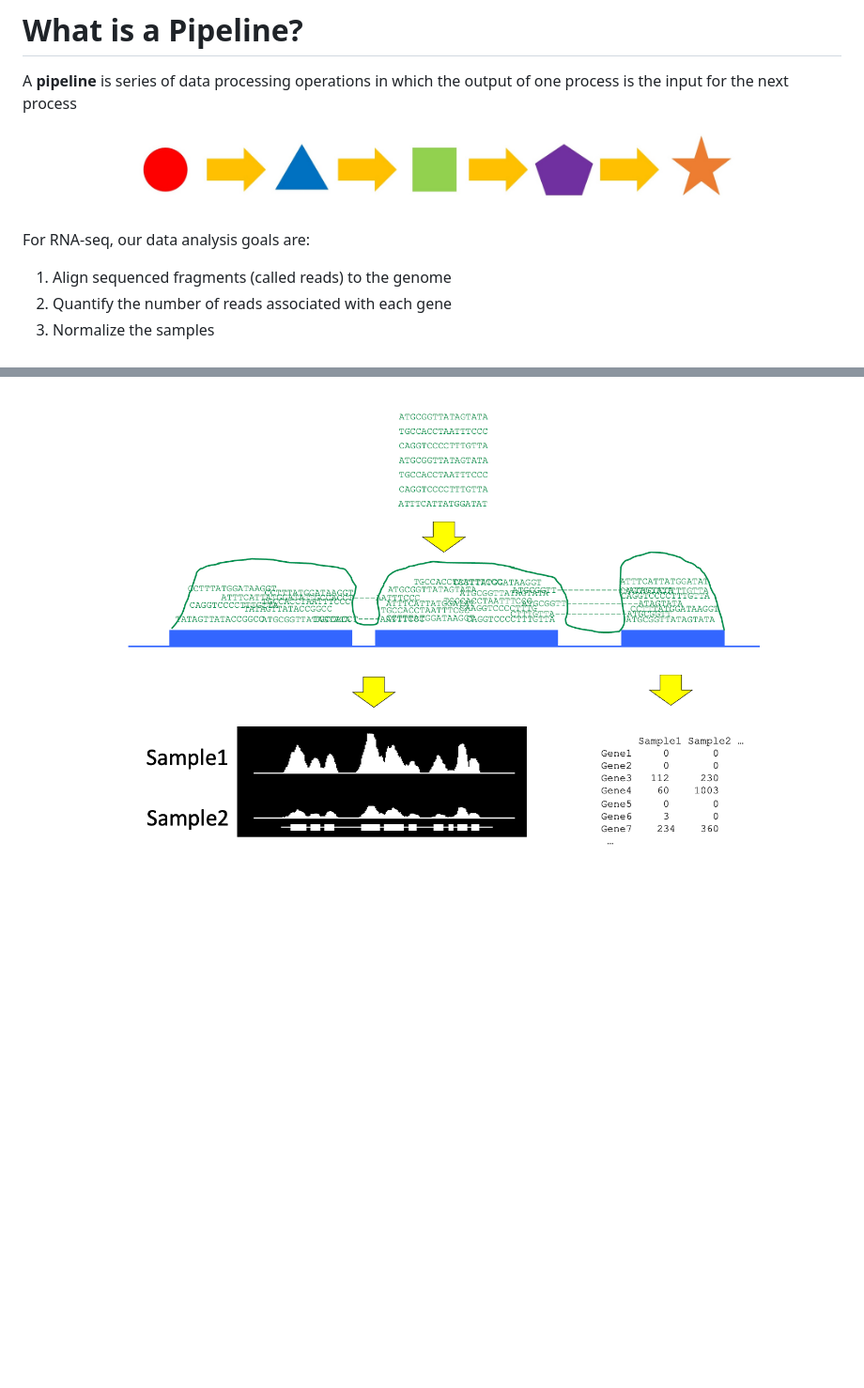
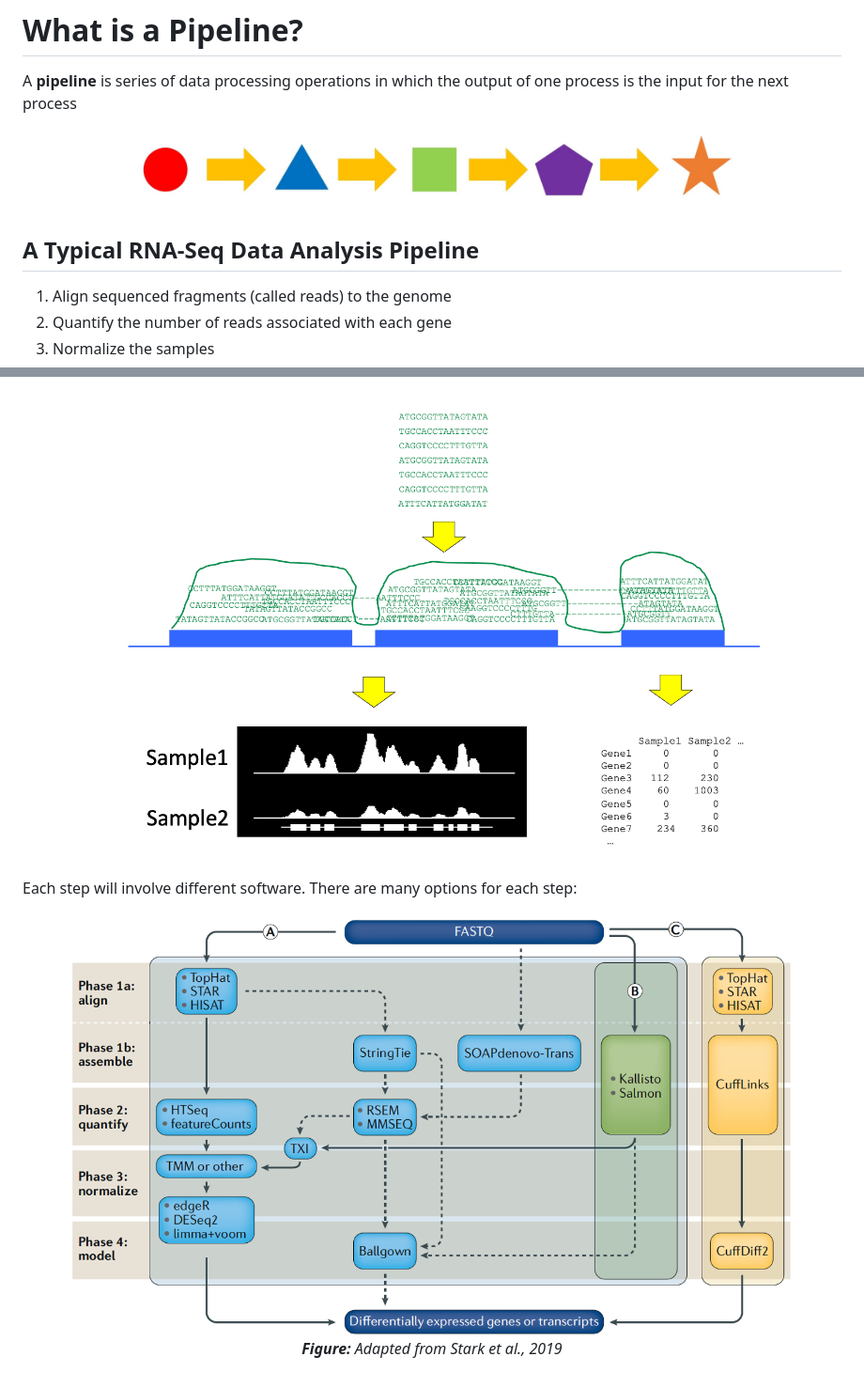
Before and after one commit to erinosb/CSU-2026FA-DSCI-512_RNA_sequencing_data_analysis, a Markdown page: 01_modules/Week2/2-5_Pipeline.md, 2 parts joined by grey strips. Shown at 94% size. GitHub-like rendering; pictures changed too: 05_images/StarkEtAl_Fig.png (added); blank space fills up the shorter version.

Commit message:
Update modules

```diff
--- a/01_modules/Week2/2-5_Pipeline.md
+++ b/01_modules/Week2/2-5_Pipeline.md
@@ -10,7 +10,7 @@ A **pipeline** is series of data processing operations in which the output of on
 <img width="80%" alt="pipeline" src="../../05_images/pipeline.jpg">
 </p>
 
-For RNA-seq, our data analysis goals are:
+## A Typical RNA-Seq Data Analysis Pipeline
 
   1. Align sequenced fragments (called reads) to the genome
   2. Quantify the number of reads associated with each gene
@@ -20,3 +20,11 @@ For RNA-seq, our data analysis goals are:
 <p align="center">
 <img width="80%" alt="RNA-seq Data Analysis" src="../../05_images/data_analysis_recap.png">
 </p>
+
+Each step will involve different software. There are many options for each step:
+
+<p align="center">
+ <img width="90%" alt="software for RNA-seq" src="../../05_images/StarkEtAl_Fig.png">
+ <br>
+ <em><b>Figure:</b> Adapted from Stark et al., 2019</em>
+</p>
```
